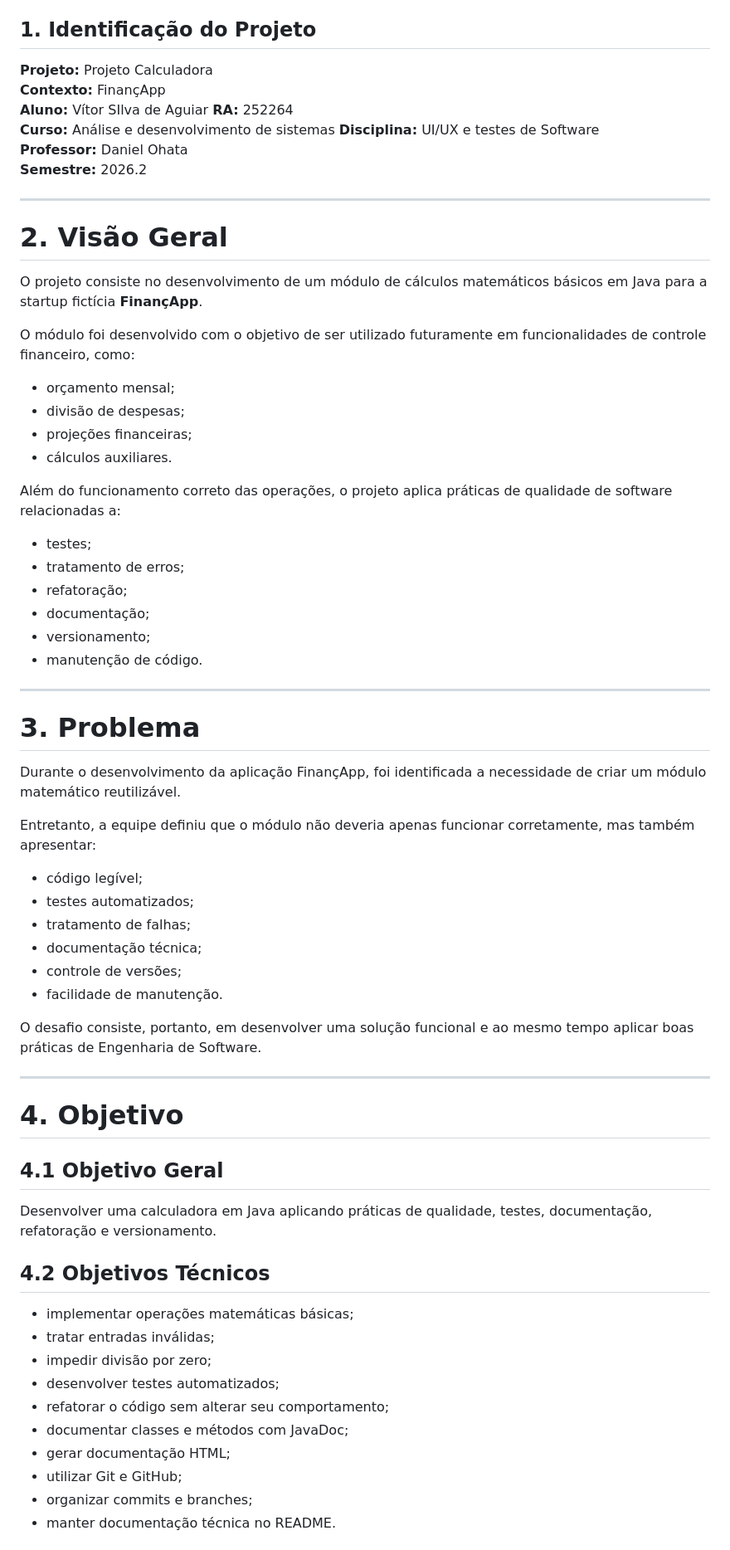
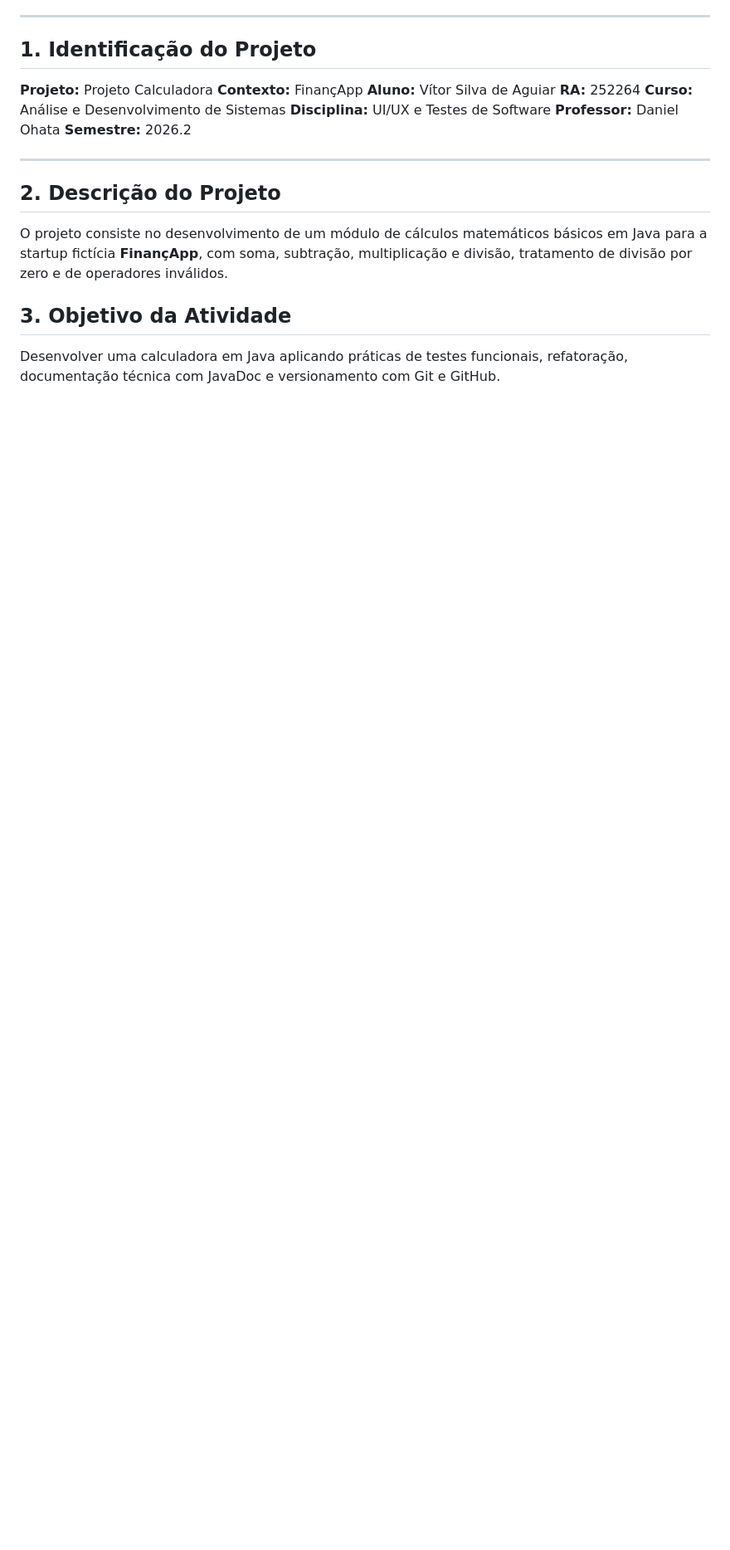
Before and after one commit to vitor-ag/projeto_calculadora, a Markdown page: README.md, the part around one of its changes. Shown at 83% size. Drawn GitHub-style; blank space fills up the shorter version.

```diff
--- a/README.md
+++ b/README.md
@@ -8,70 +8,20 @@
 
 **Projeto:** Projeto Calculadora
 **Contexto:** FinançApp
-**Aluno:** Vítor SIlva de Aguiar
+**Aluno:** Vítor Silva de Aguiar
 **RA:** 252264
-**Curso:** Análise e desenvolvimento de sistemas
-**Disciplina:** UI/UX e testes de Software
+**Curso:** Análise e Desenvolvimento de Sistemas
+**Disciplina:** UI/UX e Testes de Software
 **Professor:** Daniel Ohata
 **Semestre:** 2026.2
 
 ---
 
-# 2. Visão Geral
+## 2. Descrição do Projeto
 
-O projeto consiste no desenvolvimento de um módulo de cálculos matemáticos básicos em Java para a startup fictícia **FinançApp**.
+O projeto consiste no desenvolvimento de um módulo de cálculos matemáticos básicos em Java para a startup fictícia **FinançApp**, com soma, subtração, multiplicação e divisão, tratamento de divisão por zero e de operadores inválidos.
 
-O módulo foi desenvolvido com o objetivo de ser utilizado futuramente em funcionalidades de controle financeiro, como:
+## 3. Objetivo da Atividade
 
-- orçamento mensal;
-- divisão de despesas;
-- projeções financeiras;
-- cálculos auxiliares.
+Desenvolver uma calculadora em Java aplicando práticas de testes funcionais, refatoração, documentação técnica com JavaDoc e versionamento com Git e GitHub.
 
-Além do funcionamento correto das operações, o projeto aplica práticas de qualidade de software relacionadas a:
-
-- testes;
-- tratamento de erros;
-- refatoração;
-- documentação;
-- versionamento;
-- manutenção de código.
-
----
-
-# 3. Problema
-
-Durante o desenvolvimento da aplicação FinançApp, foi identificada a necessidade de criar um módulo matemático reutilizável.
-
-Entretanto, a equipe definiu que o módulo não deveria apenas funcionar corretamente, mas também apresentar:
-
-- código legível;
-- testes automatizados;
-- tratamento de falhas;
-- documentação técnica;
-- controle de versões;
-- facilidade de manutenção.
-
-O desafio consiste, portanto, em desenvolver uma solução funcional e ao mesmo tempo aplicar boas práticas de Engenharia de Software.
-
----
-
-# 4. Objetivo
-
-## 4.1 Objetivo Geral
-
-Desenvolver uma calculadora em Java aplicando práticas de qualidade, testes, documentação, refatoração e versionamento.
-
-## 4.2 Objetivos Técnicos
-
-- implementar operações matemáticas básicas;
-- tratar entradas inválidas;
-- impedir divisão por zero;
-- desenvolver testes automatizados;
-- refatorar o código sem alterar seu comportamento;
-- documentar classes e métodos com JavaDoc;
-- gerar documentação HTML;
-- utilizar Git e GitHub;
-- organizar commits e branches;
-- manter documentação técnica no README.
-
```
Also changed, not shown: other parts of README.md (+52 -53 lines).
